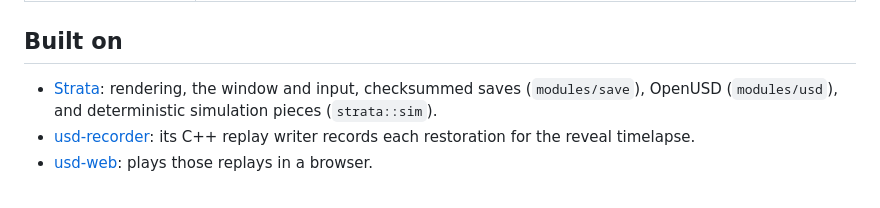
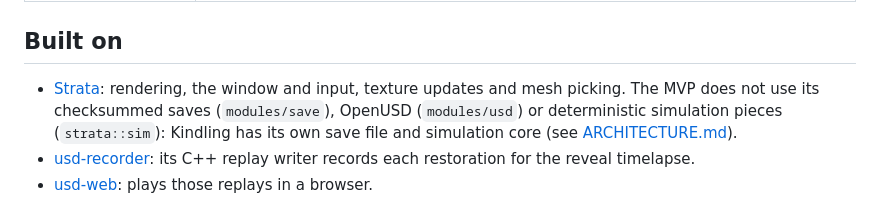
Before and after one commit to Preponderous-Software/kindling, a Markdown page: README.md, the part around the change. GitHub-like rendering.

```diff
--- a/README.md
+++ b/README.md
@@ -119,8 +119,9 @@ images.
 ## Built on
 
 - [Strata](https://github.com/Preponderous-Software/strata): rendering, the window and input,
-  checksummed saves (`modules/save`), OpenUSD (`modules/usd`), and deterministic simulation pieces
-  (`strata::sim`).
+  texture updates and mesh picking. The MVP does not use its checksummed saves (`modules/save`),
+  OpenUSD (`modules/usd`) or deterministic simulation pieces (`strata::sim`): Kindling has its own
+  save file and simulation core (see [ARCHITECTURE.md](ARCHITECTURE.md#saves)).
 - [usd-recorder](https://github.com/Preponderous-Software/usd-recorder): its C++ replay writer
   records each restoration for the reveal timelapse.
 - [usd-web](https://github.com/Preponderous-Software/usd-web): plays those replays in a browser.
```
Also changed, not shown: ARCHITECTURE.md (+9 -3 lines).
